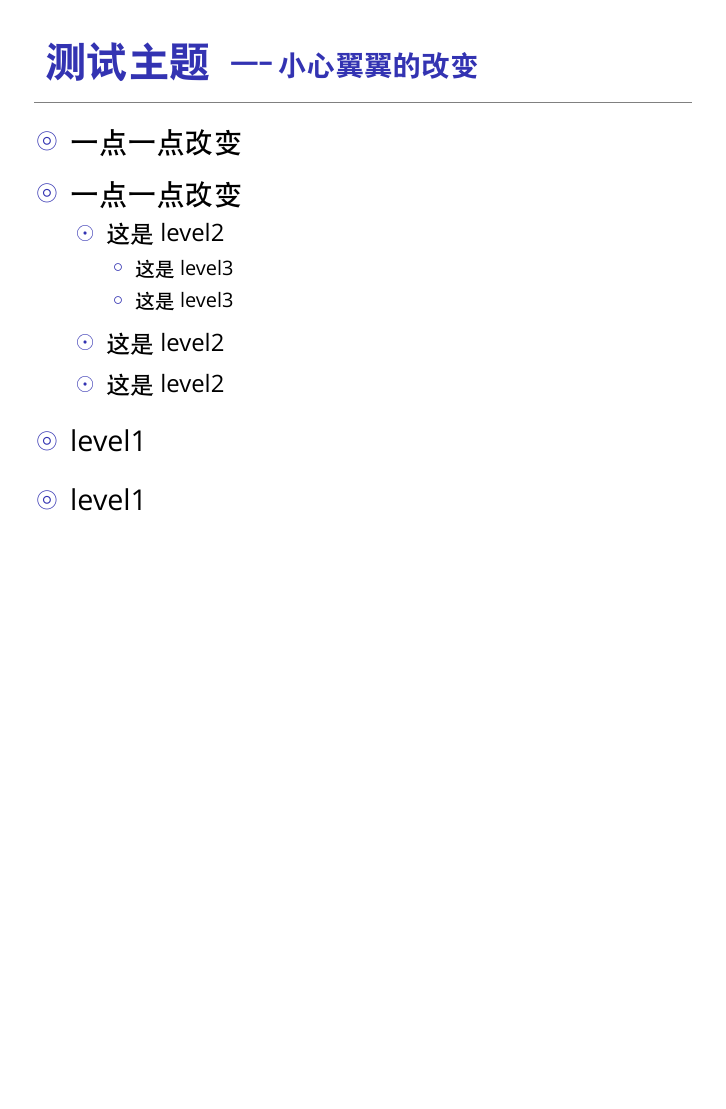
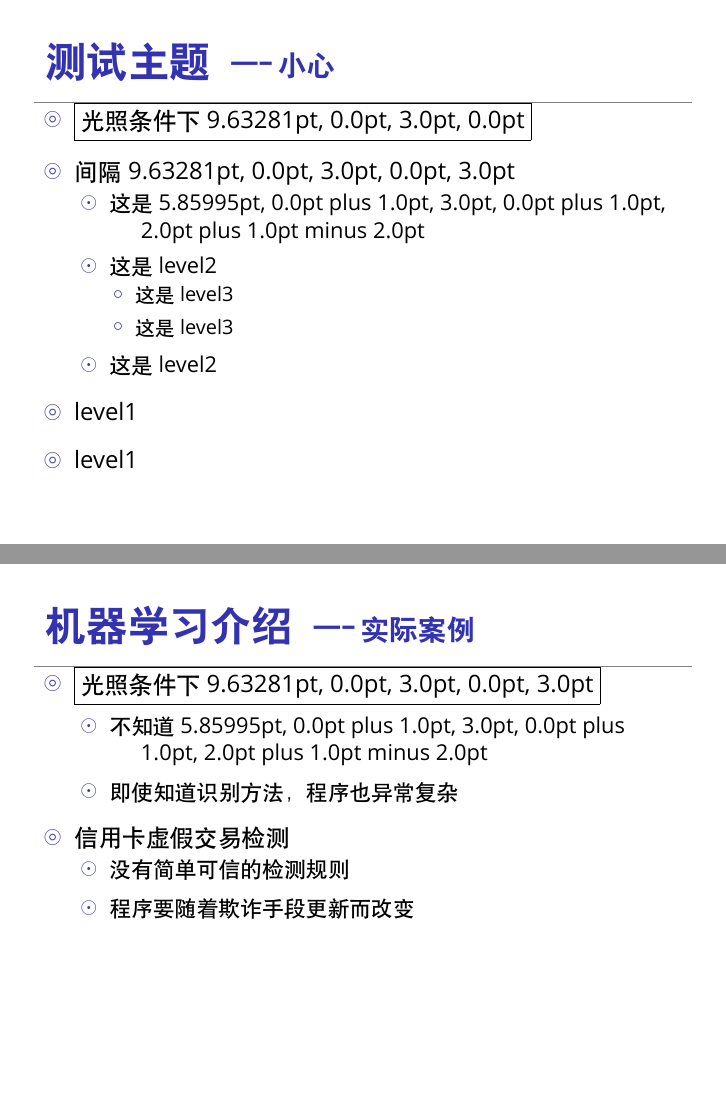
Before and after one commit to del2z/Ibis, LaTeX slides (megrez-example.tex, which reads beamerinnerthememegrez.sty): page 4 of 6 before the commit and pages 4 and 6 of 8 after it, the two joined at a grey line, the shorter picture padded with empty space. Compiled offline with XeLaTeX; a missing font is replaced by an installed copy or a similar font.

Commit message:
add bugfix

```diff
--- a/beamerinnerthememegrez.sty
+++ b/beamerinnerthememegrez.sty
@@ -63,23 +63,20 @@
 \setbeamertemplate{itemize item}{\raisebox{0.2ex}{$\circledcirc$}}
 \setbeamertemplate{itemize subitem}{\raisebox{0.2ex}{$\odot$}}
 \setbeamertemplate{itemize subsubitem}{\raisebox{0.2ex}{$\circ$}}
-\setbeamerfont{itemize/enumerate body}{size=\large}
-\setbeamerfont{itemize/enumerate subbody}{size=\normalsize}
-\setbeamerfont{itemize/enumerate subsubbody}{size=\footnotesize}
+\setbeamertemplate{itemize/enumerate body begin}{\vspace{-6mm}}
+\setbeamertemplate{itemize/enumerate subbody begin}{}
+\setbeamertemplate{itemize/enumerate subsubbody begin}{}
 
 \def\megrez@itembody{%
   \ifnum\@itemdepth=1\relax
-    \vspace{-2mm}
     \setlength\itemsep{1.5ex}
     \addtolength\itemindent{-0.8em}
   \else
     \ifnum\@itemdepth=2\relax
-      \vspace{0.8ex}
       \setlength\itemsep{1ex}
       \addtolength\itemindent{-1.45em}
     \else
       \ifnum\@itemdepth=3\relax
-        \vspace{0.5ex}
         \setlength\itemsep{0.8ex}
         \addtolength\itemindent{-2.7em}
       \fi
@@ -109,9 +106,9 @@
 {\def\makelabel}
 {\megrez@itembody\def\makelabel}{}{}
 
-\xpatchcmd{\enditemize}
-{\endlist}
-{\endlist\megrez@enditembody}{}{}
+%\xpatchcmd{\enditemize}
+%{\endlist}
+%{\endlist\megrez@enditembody}{}{}
 
 \xpatchcmd{\endenumerate}
 {\endlist}
--- a/megrez-example.tex
+++ b/megrez-example.tex
@@ -12,25 +12,48 @@
 \titlepage
 \end{frame}
 
-\mode<beamer>
 \section{test}
 \begin{frame}
 \frametitle{测试主题}
-\framesubtitle{小心翼翼的改变}
+\framesubtitle{小心}
+\setlength\partopsep{3pt}
+
 \begin{itemize}
-  \item<1-> 一点一点改变
-  \item<2-> 一点一点改变
+  \setlength\topsep{3pt}
+  \item<1-> \fbox{光照条件下\the\itemsep, \the\parsep, \the\partopsep, \the\parskip}
+  \item<2-> 间隔\the\itemsep, \the\parsep, \the\partopsep, \the\parskip, \the\topsep
   \begin{itemize}
+    \item 这是\the\itemsep, \the\parsep, \the\partopsep, \the\parskip, \the\topsep
     \item 这是level2
     \begin{itemize}
-       \item 这是level3
-       \item 这是level3
+      \item 这是level3
+      \item 这是level3
     \end{itemize}
-    \item 这是level2
     \item 这是level2
   \end{itemize}
   \item<2-> level1
   \item<2-> level1
+\end{itemize}
+\end{frame}
+
+\begin{frame}
+\frametitle{机器学习介绍}
+\framesubtitle{实际案例}
+\setlength\partopsep{3pt}
+
+\begin{itemize}
+  \setlength\topsep{3pt}
+  \item<1-> \fbox{光照条件下\the\itemsep, \the\parsep, \the\partopsep, \the\parskip, \the\topsep}
+  \vskip 0pt
+  \begin{itemize}
+    \item 不知道\the\itemsep, \the\parsep, \the\partopsep, \the\parskip, \the\topsep
+    \item 即使知道识别方法，程序也异常复杂
+  \end{itemize}
+  \item<2-> 信用卡虚假交易检测
+  \begin{itemize}
+    \item 没有简单可信的检测规则
+    \item 程序要随着欺诈手段更新而改变
+  \end{itemize}
 \end{itemize}
 \end{frame}
 
```
